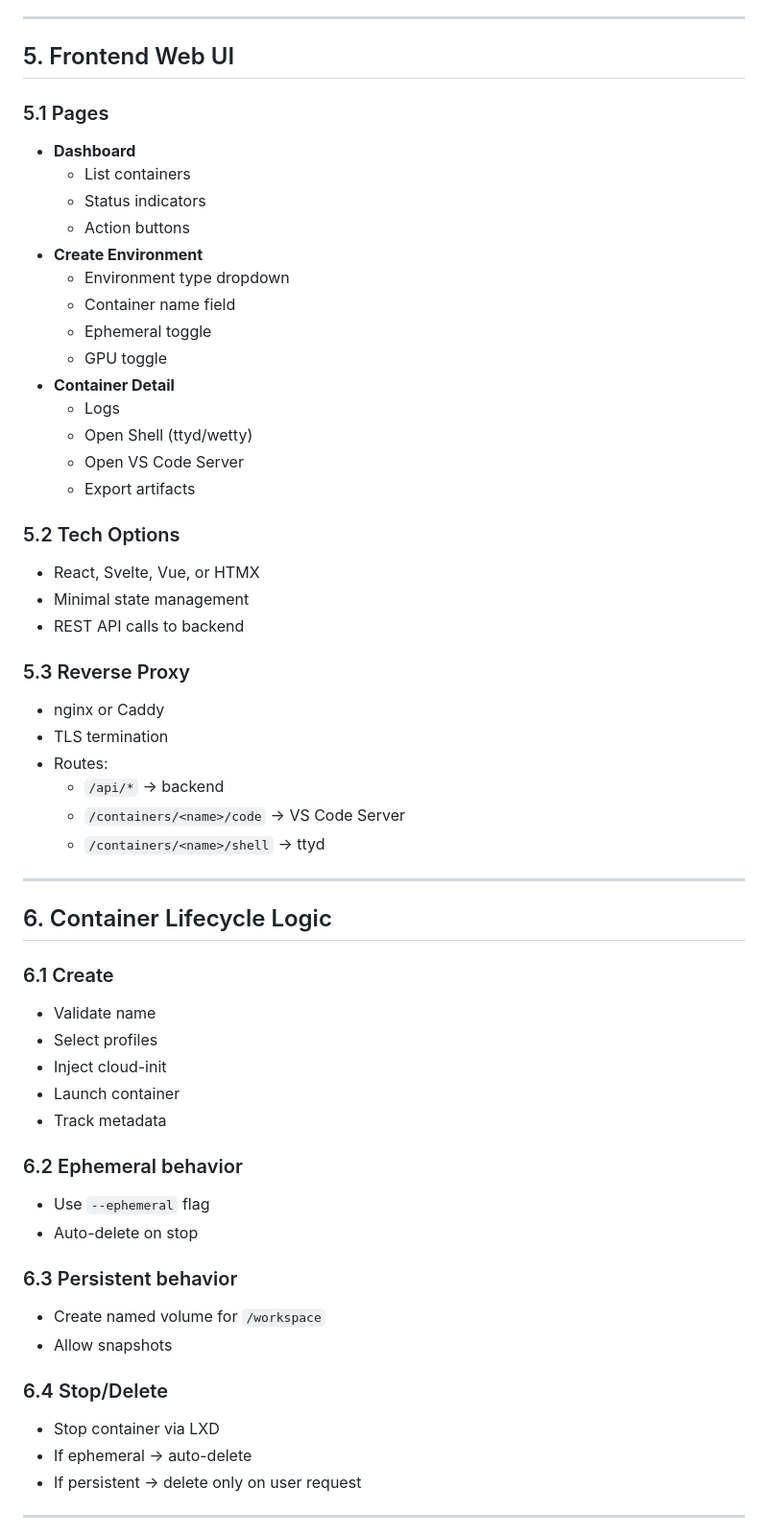
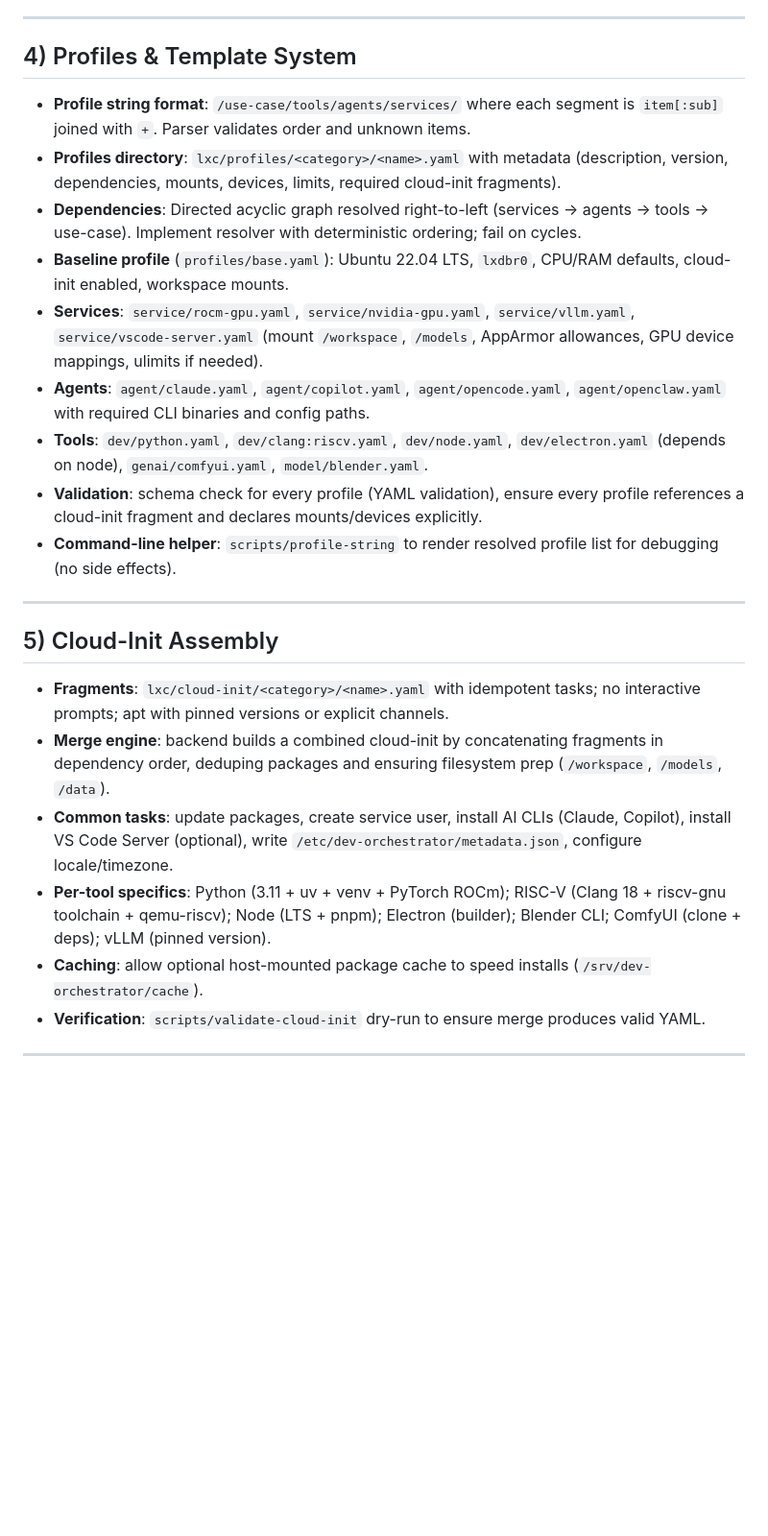
Before and after one commit to peteralieber/yetaos, a Markdown page: docs/plan.md, the part around one of its changes. Shown at 96% size. Drawn GitHub-style; blank space fills up the shorter version.

```diff
--- a/docs/plan.md
+++ b/docs/plan.md
@@ -171,60 +62,26 @@ The main cloud init script merges all profiles in the profile string, eliminates
 
 ---
 
-## 5. Frontend Web UI
-
-### 5.1 Pages
-- **Dashboard**
-  - List containers
-  - Status indicators
-  - Action buttons
-- **Create Environment**
-  - Environment type dropdown
-  - Container name field
-  - Ephemeral toggle
-  - GPU toggle
-- **Container Detail**
-  - Logs
-  - Open Shell (ttyd/wetty)
-  - Open VS Code Server
-  - Export artifacts
-
-### 5.2 Tech Options
-- React, Svelte, Vue, or HTMX
-- Minimal state management
-- REST API calls to backend
-
-### 5.3 Reverse Proxy
-- nginx or Caddy
-- TLS termination
-- Routes:
-  - `/api/*` → backend
-  - `/containers/<name>/code` → VS Code Server
-  - `/containers/<name>/shell` → ttyd
+## 4) Profiles & Template System
+- **Profile string format**: `/use-case/tools/agents/services/` where each segment is `item[:sub]` joined with `+`. Parser validates order and unknown items.
+- **Profiles directory**: `lxc/profiles/<category>/<name>.yaml` with metadata (description, version, dependencies, mounts, devices, limits, required cloud-init fragments).
+- **Dependencies**: Directed acyclic graph resolved right-to-left (services → agents → tools → use-case). Implement resolver with deterministic ordering; fail on cycles.
+- **Baseline profile** (`profiles/base.yaml`): Ubuntu 22.04 LTS, `lxdbr0`, CPU/RAM defaults, cloud-init enabled, workspace mounts.
+- **Services**: `service/rocm-gpu.yaml`, `service/nvidia-gpu.yaml`, `service/vllm.yaml`, `service/vscode-server.yaml` (mount `/workspace`, `/models`, AppArmor allowances, GPU device mappings, ulimits if needed).
+- **Agents**: `agent/claude.yaml`, `agent/copilot.yaml`, `agent/opencode.yaml`, `agent/openclaw.yaml` with required CLI binaries and config paths.
+- **Tools**: `dev/python.yaml`, `dev/clang:riscv.yaml`, `dev/node.yaml`, `dev/electron.yaml` (depends on node), `genai/comfyui.yaml`, `model/blender.yaml`.
+- **Validation**: schema check for every profile (YAML validation), ensure every profile references a cloud-init fragment and declares mounts/devices explicitly.
+- **Command-line helper**: `scripts/profile-string` to render resolved profile list for debugging (no side effects).
 
 ---
 
-## 6. Container Lifecycle Logic
-
-### 6.1 Create
-- Validate name
-- Select profiles
-- Inject cloud-init
-- Launch container
-- Track metadata
-
-### 6.2 Ephemeral behavior
-- Use `--ephemeral` flag
-- Auto-delete on stop
-
-### 6.3 Persistent behavior
-- Create named volume for `/workspace`
-- Allow snapshots
-
-### 6.4 Stop/Delete
-- Stop container via LXD
-- If ephemeral → auto-delete
-- If persistent → delete only on user request
+## 5) Cloud-Init Assembly
+- **Fragments**: `lxc/cloud-init/<category>/<name>.yaml` with idempotent tasks; no interactive prompts; apt with pinned versions or explicit channels.
+- **Merge engine**: backend builds a combined cloud-init by concatenating fragments in dependency order, deduping packages and ensuring filesystem prep (`/workspace`, `/models`, `/data`).
+- **Common tasks**: update packages, create service user, install AI CLIs (Claude, Copilot), install VS Code Server (optional), write `/etc/dev-orchestrator/metadata.json`, configure locale/timezone.
+- **Per-tool specifics**: Python (3.11 + uv + venv + PyTorch ROCm); RISC-V (Clang 18 + riscv-gnu toolchain + qemu-riscv); Node (LTS + pnpm); Electron (builder); Blender CLI; ComfyUI (clone + deps); vLLM (pinned version).
+- **Caching**: allow optional host-mounted package cache to speed installs (`/srv/dev-orchestrator/cache`).
+- **Verification**: `scripts/validate-cloud-init` dry-run to ensure merge produces valid YAML.
 
 ---
 
```
Also changed, not shown: other parts of docs/plan.md (+133 -219 lines).
